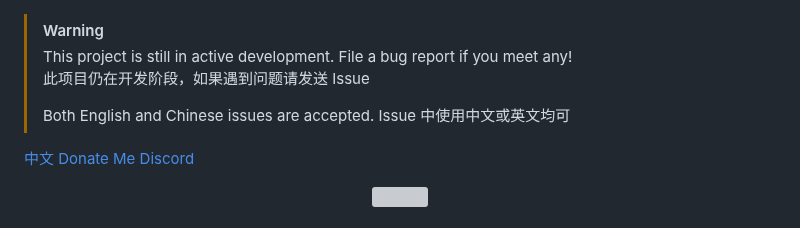
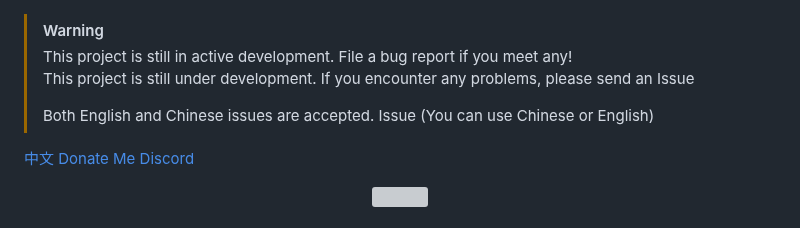
Before and after one commit to std-microblock/breeze-shell, a Markdown page: README.md, the part around the change. GitHub-like rendering; grey boxes are pictures that could not be loaded.

```diff
--- a/README.md
+++ b/README.md
@@ -1,10 +1,10 @@
 > [!WARNING]
 > This project is still in active development. File a bug report if you meet
 > any!\
-> 此项目仍在开发阶段，如果遇到问题请发送 Issue
+> This project is still under development. If you encounter any problems, please send an Issue
 >
 > Both English and Chinese issues are accepted.
-> Issue 中使用中文或英文均可
+> Issue (You can use Chinese or English)
 
 [中文](./README_zh.md) [Donate Me](./DONATE.md) [Discord](https://discord.gg/MgpHk8pa3d)
 
```
